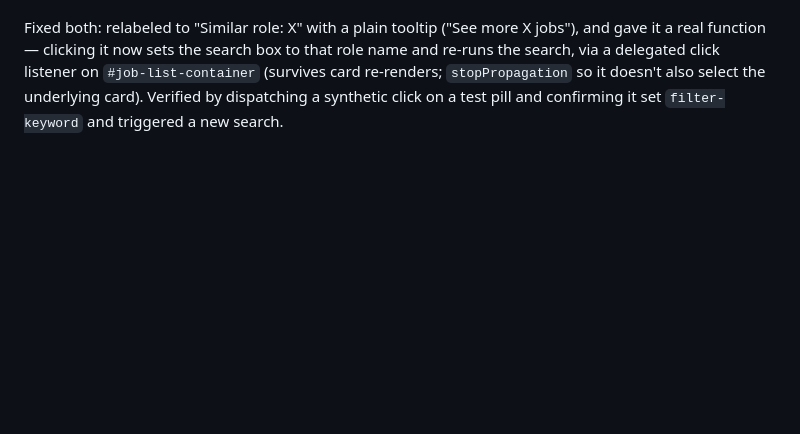
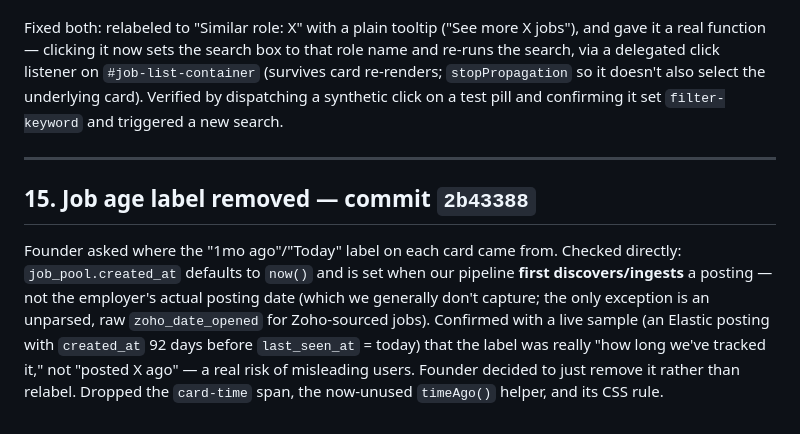
Before and after one commit to Silobus4040/auto-apply-beta, a Markdown page: MANUAL_MODE_PROGRESS_LOG.md, the part around the change. Drawn GitHub-style; blank space fills up the shorter version.

Commit message:
docs: log job-age label removal and why it was misleading
Co-Authored-By: Claude Sonnet 5 <noreply@anthropic.com>

```diff
--- a/MANUAL_MODE_PROGRESS_LOG.md
+++ b/MANUAL_MODE_PROGRESS_LOG.md
@@ -430,3 +430,16 @@ real function — clicking it now sets the search box to that role name and re-r
 delegated click listener on `#job-list-container` (survives card re-renders; `stopPropagation` so
 it doesn't also select the underlying card). Verified by dispatching a synthetic click on a test
 pill and confirming it set `filter-keyword` and triggered a new search.
+
+---
+
+## 15. Job age label removed — commit `2b43388`
+
+Founder asked where the "1mo ago"/"Today" label on each card came from. Checked directly:
+`job_pool.created_at` defaults to `now()` and is set when our pipeline **first discovers/ingests**
+a posting — not the employer's actual posting date (which we generally don't capture; the only
+exception is an unparsed, raw `zoho_date_opened` for Zoho-sourced jobs). Confirmed with a live
+sample (an Elastic posting with `created_at` 92 days before `last_seen_at` = today) that the label
+was really "how long we've tracked it," not "posted X ago" — a real risk of misleading users.
+Founder decided to just remove it rather than relabel. Dropped the `card-time` span, the now-unused
+`timeAgo()` helper, and its CSS rule.
```
